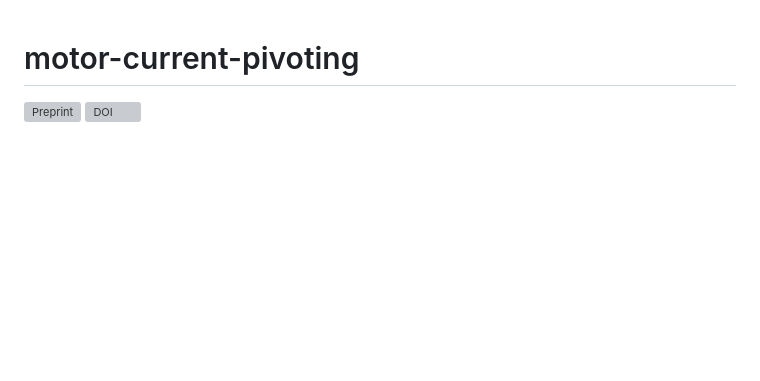
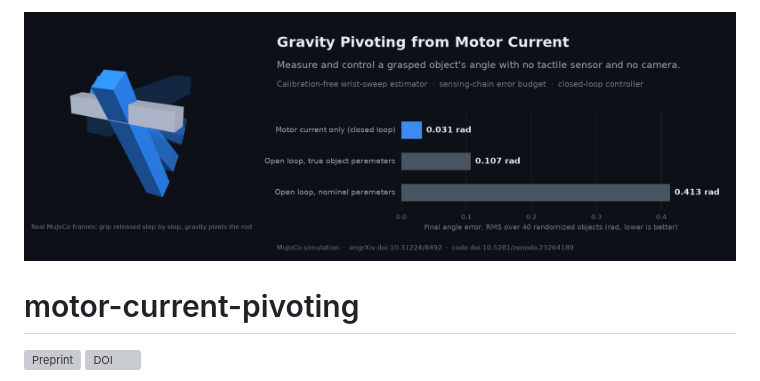
Before and after one commit to CAN-Aidoo/motor-current-pivoting, a Markdown page: README.md, the part around the change. Rendered like a GitHub page; blank space fills up the shorter version; grey boxes are pictures that could not be loaded.

Commit message:
Add banner image to README

```diff
--- a/README.md
+++ b/README.md
@@ -1,3 +1,4 @@
+   ![Banner](figures/banner_motor_current_pivoting.png)
 # motor-current-pivoting
 
 [![Preprint](https://img.shields.io/badge/engrXiv-10.31224%2F8492-b31b1b.svg)](https://doi.org/10.31224/8492) [![DOI](https://zenodo.org/badge/DOI/10.5281/zenodo.23264189.svg)](https://doi.org/10.5281/zenodo.23264189)
```
